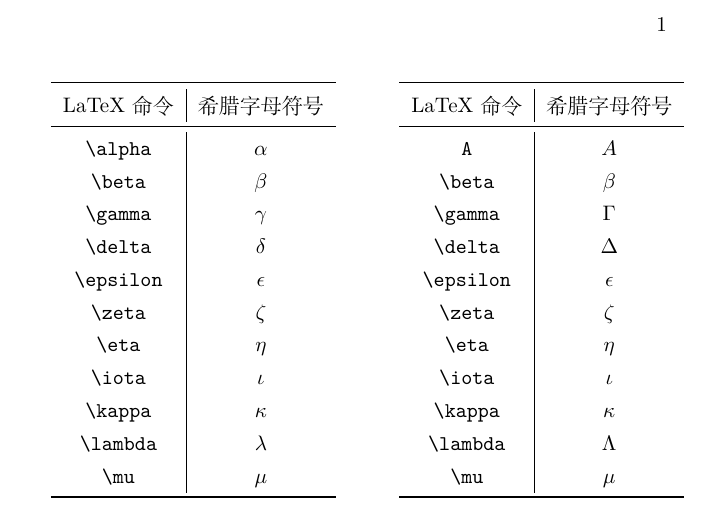
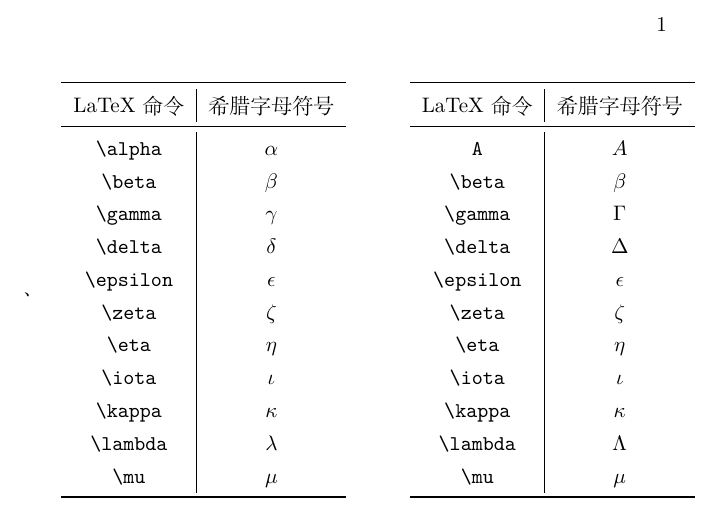
Before and after one commit to cAtPile/LaTeX_learner, a LaTeX document (main.tex): part of the page, cut so that both start at the same text. Compiled offline with XeLaTeX.

Commit message:
希腊字母大小写1

```diff
--- a/main.tex
+++ b/main.tex
@@ -1,11 +1,10 @@
 \documentclass{ctexart}
-\usepackage{booktabs}  % 三线表必备包
+\usepackage{booktabs}  % 三线表
 \begin{document}
 	%LaTeX快速手册
-
-	% 左侧表格（占页面宽度的45%）
+、
 	\begin{minipage}{0.5\textwidth}
-		\centering  % 表格在minipage内居中
+		\centering
 		\begin{tabular}{c | c}
 			\toprule
 			LaTeX命令 & 希腊字母符号 \\
@@ -25,10 +24,9 @@
 			\bottomrule
 		\end{tabular}
 	\end{minipage}
-	\hfill  % 左右表格之间填充空白（自动撑满间距）
-	% 右侧表格（占页面宽度的45%）
+	\hfill
 	\begin{minipage}{0.5\textwidth}
-		\centering  % 表格在minipage内居中
+		\centering
 		\begin{tabular}{c | c}
 			\toprule
 			LaTeX命令 & 希腊字母符号 \\
```
Also changed, not shown: main.pdf, 2 other files.
